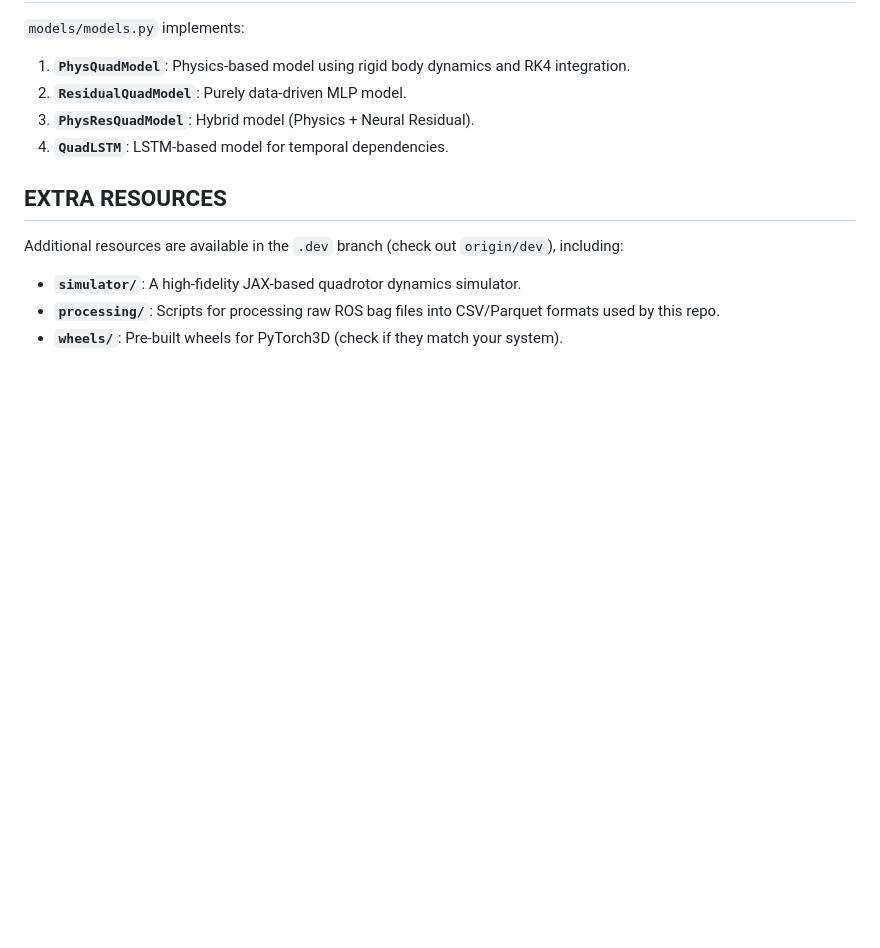
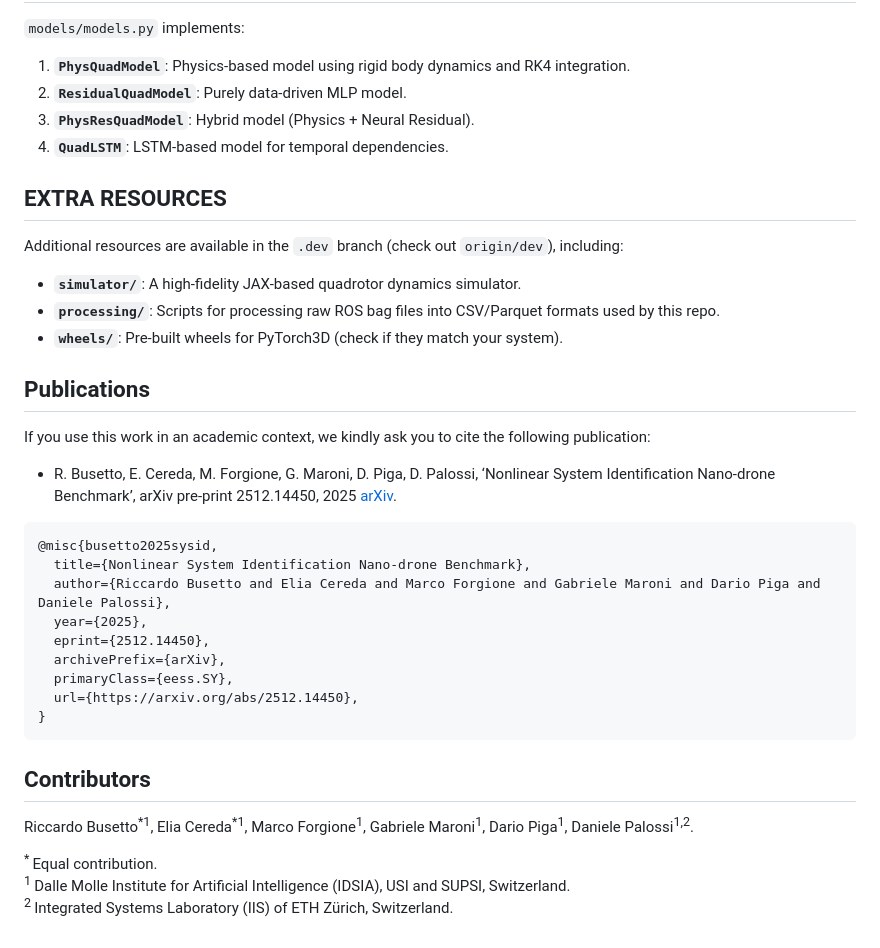
Before and after one commit to idsia-robotics/nanodrone-sysid-benchmark, a Markdown page: README.md, the part around the change. GitHub-like rendering; blank space fills up the shorter version.

Commit message:
Add bibtex and contributors

````diff
--- a/README.md
+++ b/README.md
@@ -181,3 +181,31 @@ Additional resources are available in the `.dev` branch (check out `origin/dev`)
 -   **`simulator/`**: A high-fidelity JAX-based quadrotor dynamics simulator.
 -   **`processing/`**: Scripts for processing raw ROS bag files into CSV/Parquet formats used by this repo.
 -   **`wheels/`**: Pre-built wheels for PyTorch3D (check if they match your system).
+
+## Publications
+If you use this work in an academic context, we kindly ask you to cite the following publication:
+* R. Busetto, E. Cereda, M. Forgione, G. Maroni, D. Piga, D. Palossi, ‘Nonlinear System Identification Nano-drone Benchmark’, arXiv pre-print 2512.14450, 2025 [arXiv](https://arxiv.org/abs/2512.14450).
+
+```bibtex
+@misc{busetto2025sysid,
+  title={Nonlinear System Identification Nano-drone Benchmark},
+  author={Riccardo Busetto and Elia Cereda and Marco Forgione and Gabriele Maroni and Dario Piga and Daniele Palossi},
+  year={2025},
+  eprint={2512.14450},
+  archivePrefix={arXiv},
+  primaryClass={eess.SY},
+  url={https://arxiv.org/abs/2512.14450},
+}
+```
+
+## Contributors
+Riccardo Busetto<sup>*1</sup>,
+Elia Cereda<sup>*1</sup>,
+Marco Forgione<sup>1</sup>,
+Gabriele Maroni<sup>1</sup>,
+Dario Piga<sup>1</sup>,
+Daniele Palossi<sup>1,2</sup>.
+
+<sup>* </sup>Equal contribution.<br>
+<sup>1 </sup>Dalle Molle Institute for Artificial Intelligence (IDSIA), USI and SUPSI, Switzerland.<br>
+<sup>2 </sup>Integrated Systems Laboratory (IIS) of ETH Zürich, Switzerland.<br>
````
